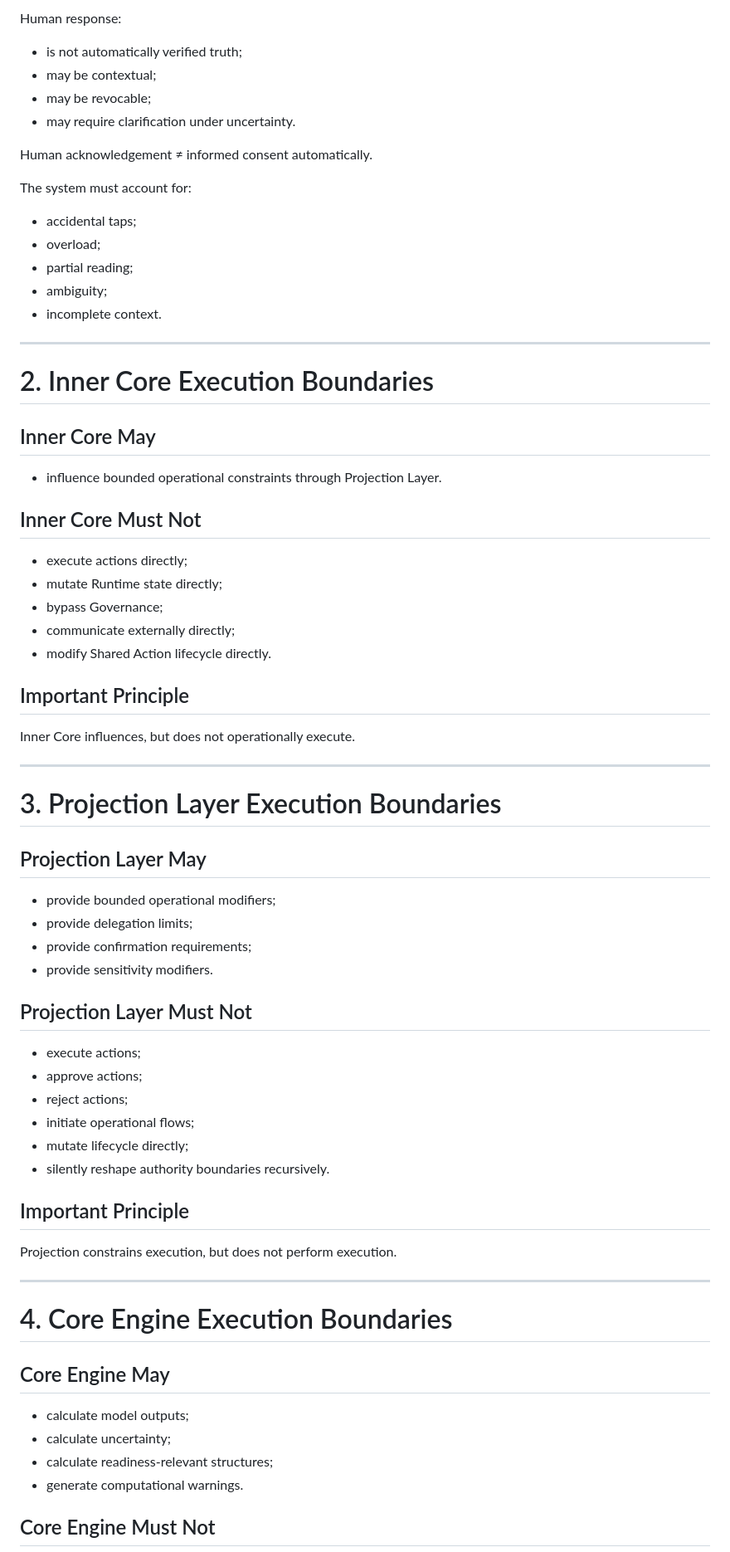
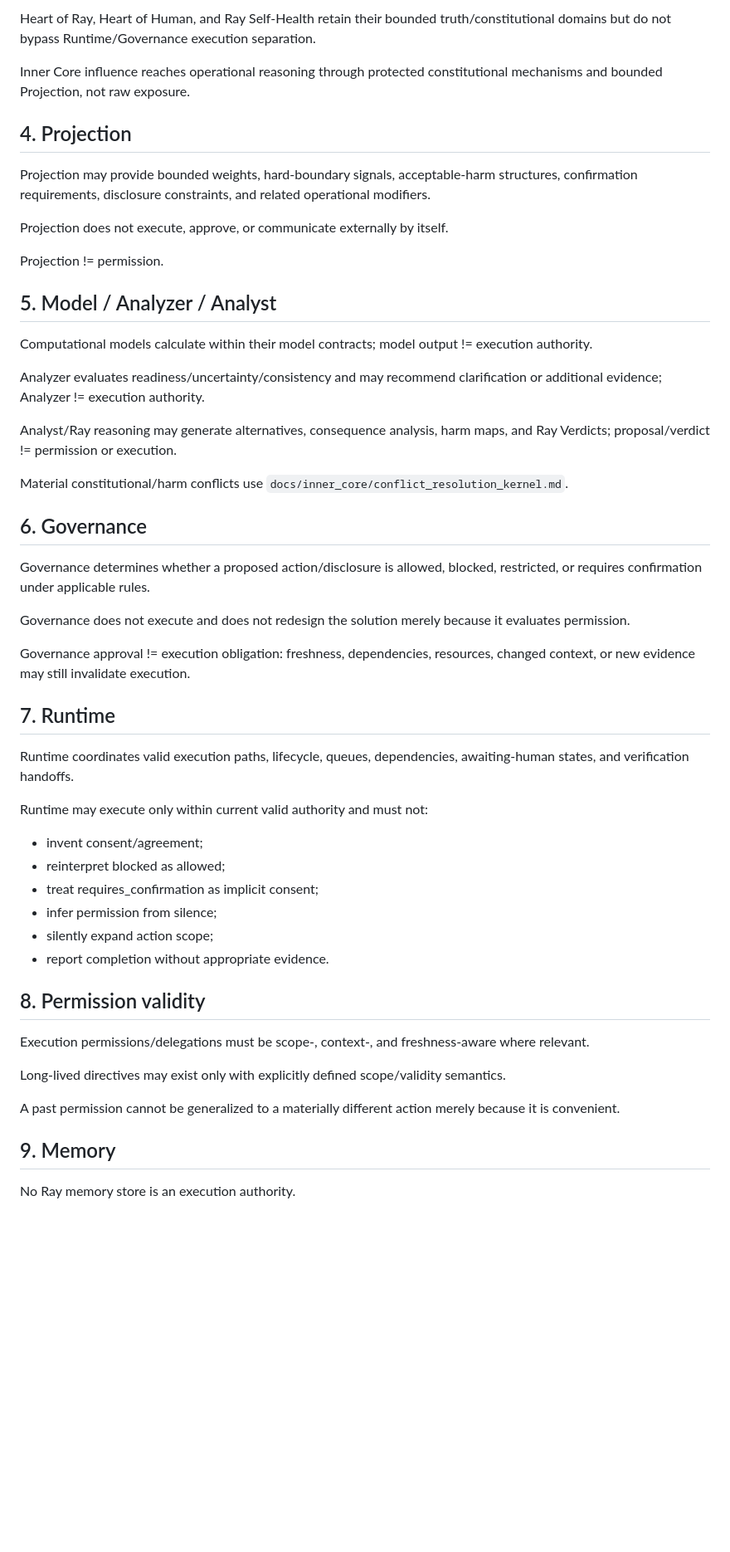
Before and after one commit to MarinaB77777/Ray-Health-Model-Research-OS-WORKING, a Markdown page: runtime/architecture/execution_boundaries.md, the part around one of its changes. Shown at 83% size. Rendered like a GitHub page; blank space fills up the shorter version.

```diff
--- a/runtime/architecture/execution_boundaries.md
+++ b/runtime/architecture/execution_boundaries.md
@@ -66,76 +41,55 @@ New permission requires:
 
-Human response:
-- is not automatically verified truth;
-- may be contextual;
-- may be revocable;
-- may require clarification under uncertainty.
+Heart of Ray, Heart of Human, and Ray Self-Health retain their bounded truth/constitutional domains but do not bypass Runtime/Governance execution separation.
 
-Human acknowledgement
-≠ informed consent automatically.
+Inner Core influence reaches operational reasoning through protected constitutional mechanisms and bounded Projection, not raw exposure.
 
-The system must account for:
-- accidental taps;
-- overload;
-- partial reading;
-- ambiguity;
-- incomplete context.
+## 4. Projection
 
----
+Projection may provide bounded weights, hard-boundary signals, acceptable-harm structures, confirmation requirements, disclosure constraints, and related operational modifiers.
 
-# 2. Inner Core Execution Boundaries
+Projection does not execute, approve, or communicate externally by itself.
 
-## Inner Core May
+Projection != permission.
 
-- influence bounded operational constraints through Projection Layer.
+## 5. Model / Analyzer / Analyst
 
-## Inner Core Must Not
+Computational models calculate within their model contracts; model output != execution authority.
 
-- execute actions directly;
-- mutate Runtime state directly;
-- bypass Governance;
-- communicate externally directly;
-- modify Shared Action lifecycle directly.
+Analyzer evaluates readiness/uncertainty/consistency and may recommend clarification or additional evidence; Analyzer != execution authority.
 
-## Important Principle
+Analyst/Ray reasoning may generate alternatives, consequence analysis, harm maps, and Ray Verdicts; proposal/verdict != permission or execution.
 
-Inner Core influences,
-but does not operationally execute.
+Material constitutional/harm conflicts use `docs/inner_core/conflict_resolution_kernel.md`.
 
----
+## 6. Governance
 
-# 3. Projection Layer Execution Boundaries
+Governance determines whether a proposed action/disclosure is allowed, blocked, restricted, or requires confirmation under applicable rules.
 
-## Projection Layer May
+Governance does not execute and does not redesign the solution merely because it evaluates permission.
 
-- provide bounded operational modifiers;
-- provide delegation limits;
-- provide confirmation requirements;
-- provide sensitivity modifiers.
+Governance approval != execution obligation: freshness, dependencies, resources, changed context, or new evidence may still invalidate execution.
 
-## Projection Layer Must Not
+## 7. Runtime
 
-- execute actions;
-- approve actions;
-- reject actions;
-- initiate operational flows;
-- mutate lifecycle directly;
-- silently reshape authority boundaries recursively.
+Runtime coordinates valid execution paths, lifecycle, queues, dependencies, awaiting-human states, and verification handoffs.
 
-## Important Principle
+Runtime may execute only within current valid authority and must not:
+- invent consent/agreement;
+- reinterpret blocked as allowed;
+- treat requires_confirmation as implicit consent;
+- infer permission from silence;
+- silently expand action scope;
+- report completion without appropriate evidence.
 
-Projection constrains execution,
-but does not perform execution.
+## 8. Permission validity
 
----
+Execution permissions/delegations must be scope-, context-, and freshness-aware where relevant.
 
-# 4. Core Engine Execution Boundaries
+Long-lived directives may exist only with explicitly defined scope/validity semantics.
 
-## Core Engine May
+A past permission cannot be generalized to a materially different action merely because it is convenient.
 
-- calculate model outputs;
-- calculate uncertainty;
-- calculate readiness-relevant structures;
-- generate computational warnings.
+## 9. Memory
 
-## Core Engine Must Not
+No Ray memory store is an execution authority.
 
```
Also changed, not shown: other parts of runtime/architecture/execution_boundaries.md (+83 -512 lines).
